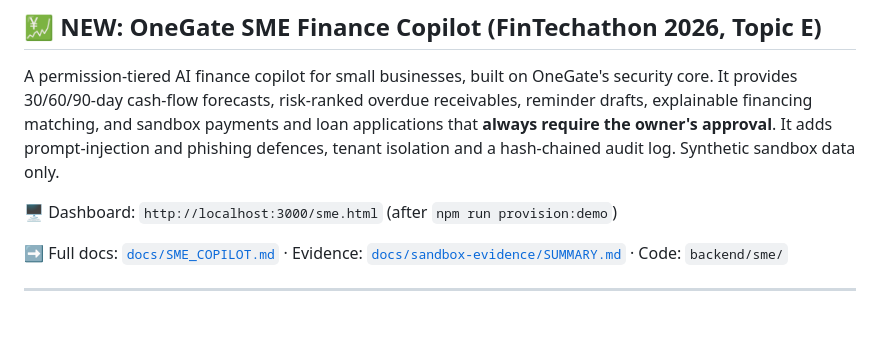
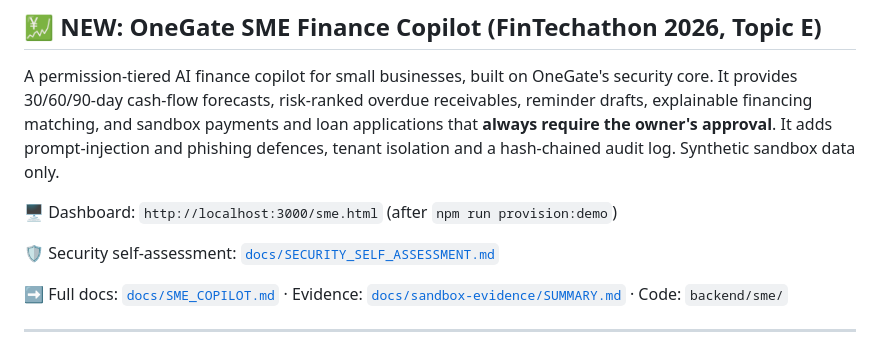
Before and after one commit to TarrushSaxena/OneGate, a Markdown page: README.md, the part around the change. Drawn GitHub-style; blank space fills up the shorter version.

```diff
--- a/README.md
+++ b/README.md
@@ -39,6 +39,8 @@
 A permission-tiered AI finance copilot for small businesses, built on OneGate's security core. It provides 30/60/90-day cash-flow forecasts, risk-ranked overdue receivables, reminder drafts, explainable financing matching, and sandbox payments and loan applications that **always require the owner's approval**. It adds prompt-injection and phishing defences, tenant isolation and a hash-chained audit log. Synthetic sandbox data only.
 
 🖥️ Dashboard: `http://localhost:3000/sme.html` (after `npm run provision:demo`)
+
+🛡️ Security self-assessment: [`docs/SECURITY_SELF_ASSESSMENT.md`](docs/SECURITY_SELF_ASSESSMENT.md)
 
 ➡️ Full docs: [`docs/SME_COPILOT.md`](docs/SME_COPILOT.md) · Evidence: [`docs/sandbox-evidence/SUMMARY.md`](docs/sandbox-evidence/SUMMARY.md) · Code: `backend/sme/`
 
```
